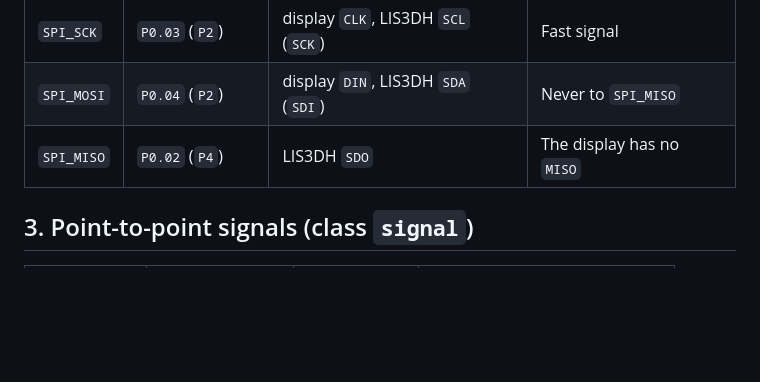
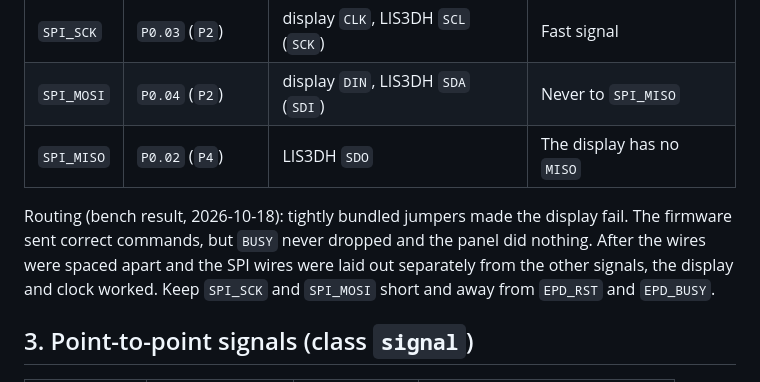
Before and after one commit to mikolajwojcicki/clock-project, a Markdown page: hardware/docs/breadboard-wiring-table.md, the part around the change. Drawn GitHub-style; blank space fills up the shorter version.

Commit message:
hardware: record SPI wire-spacing fix in breadboard table
Display failed on the rebuilt board: firmware sent the correct
command sequence (verified with Saleae on DK and module pins), but
BUSY never dropped. Pull-up off and fixed delays changed nothing.
Spacing the jumpers and routing the SPI wires apart from the other
signals fixed it, so the cause was crosstalk, not firmware or module.
Rule added to the SPI section of the wiring table. Tasks 2.1/2.2 done.

```diff
--- a/hardware/docs/breadboard-wiring-table.md
+++ b/hardware/docs/breadboard-wiring-table.md
@@ -37,6 +37,12 @@ The DK is the only source of the bus signals.
 | `SPI_SCK` | `P0.03` (`P2`) | display `CLK`, LIS3DH `SCL` (`SCK`) | Fast signal |
 | `SPI_MOSI` | `P0.04` (`P2`) | display `DIN`, LIS3DH `SDA` (`SDI`) | Never to `SPI_MISO` |
 | `SPI_MISO` | `P0.02` (`P4`) | LIS3DH `SDO` | The display has no `MISO` |
+
+Routing (bench result, 2026-10-18): tightly bundled jumpers made the display
+fail. The firmware sent correct commands, but `BUSY` never dropped and the
+panel did nothing. After the wires were spaced apart and the SPI wires were
+laid out separately from the other signals, the display and clock worked. Keep
+`SPI_SCK` and `SPI_MOSI` short and away from `EPD_RST` and `EPD_BUSY`.
 
 ## 3. Point-to-point signals (class `signal`)
 
```
Also changed, not shown: 1 other file.
